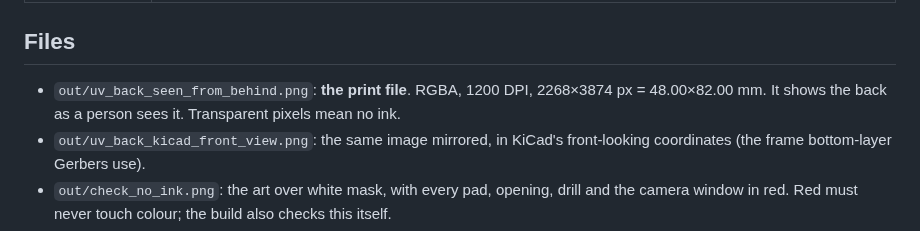
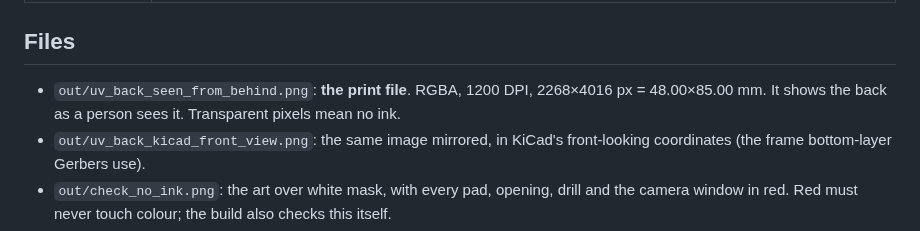
Before and after one commit to AmbireTech/ice, a Markdown page: art/README.md, the part around the change. Drawn GitHub-style.

```diff
--- a/art/README.md
+++ b/art/README.md
@@ -59,7 +59,7 @@ JLC calls this service "EasyEDA multi-color silkscreen". Sources:
 
 ## Files
 
-- `out/uv_back_seen_from_behind.png`: **the print file**. RGBA, 1200 DPI, 2268×3874 px = 48.00×82.00 mm. It shows the back as a person sees it. Transparent pixels mean no ink.
+- `out/uv_back_seen_from_behind.png`: **the print file**. RGBA, 1200 DPI, 2268×4016 px = 48.00×85.00 mm. It shows the back as a person sees it. Transparent pixels mean no ink.
 - `out/uv_back_kicad_front_view.png`: the same image mirrored, in KiCad's front-looking coordinates (the frame bottom-layer Gerbers use).
 - `out/check_no_ink.png`: the art over white mask, with every pad, opening, drill and the camera window in red. Red must never touch colour; the build also checks this itself.
 - `preview_back.png`: the art on a fresh 3D render of the back.
```
Also changed, not shown: README.md (+3 -1 lines), docs/back-face-render.png (deleted), docs/back-face-uv.jpg (added), 2 other files.
